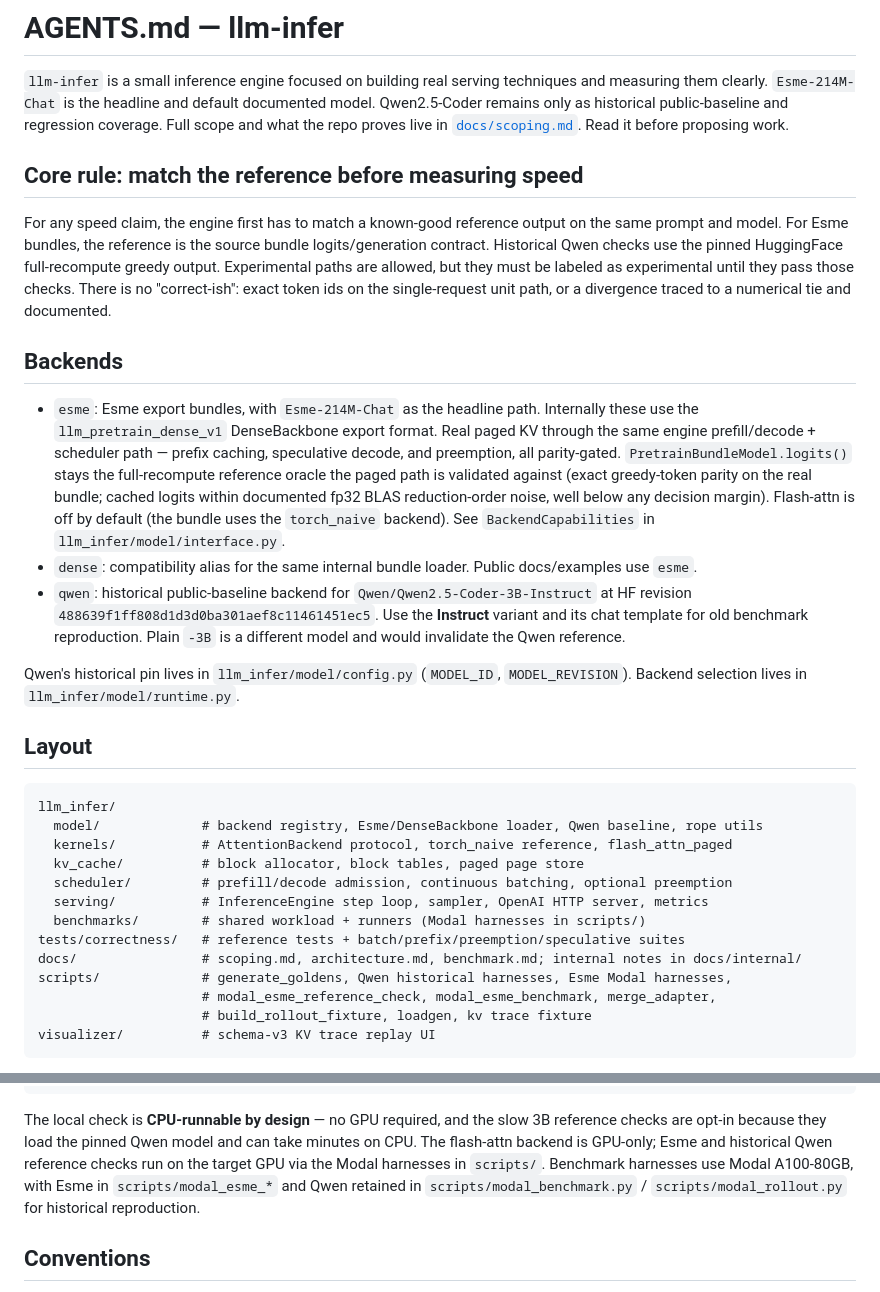
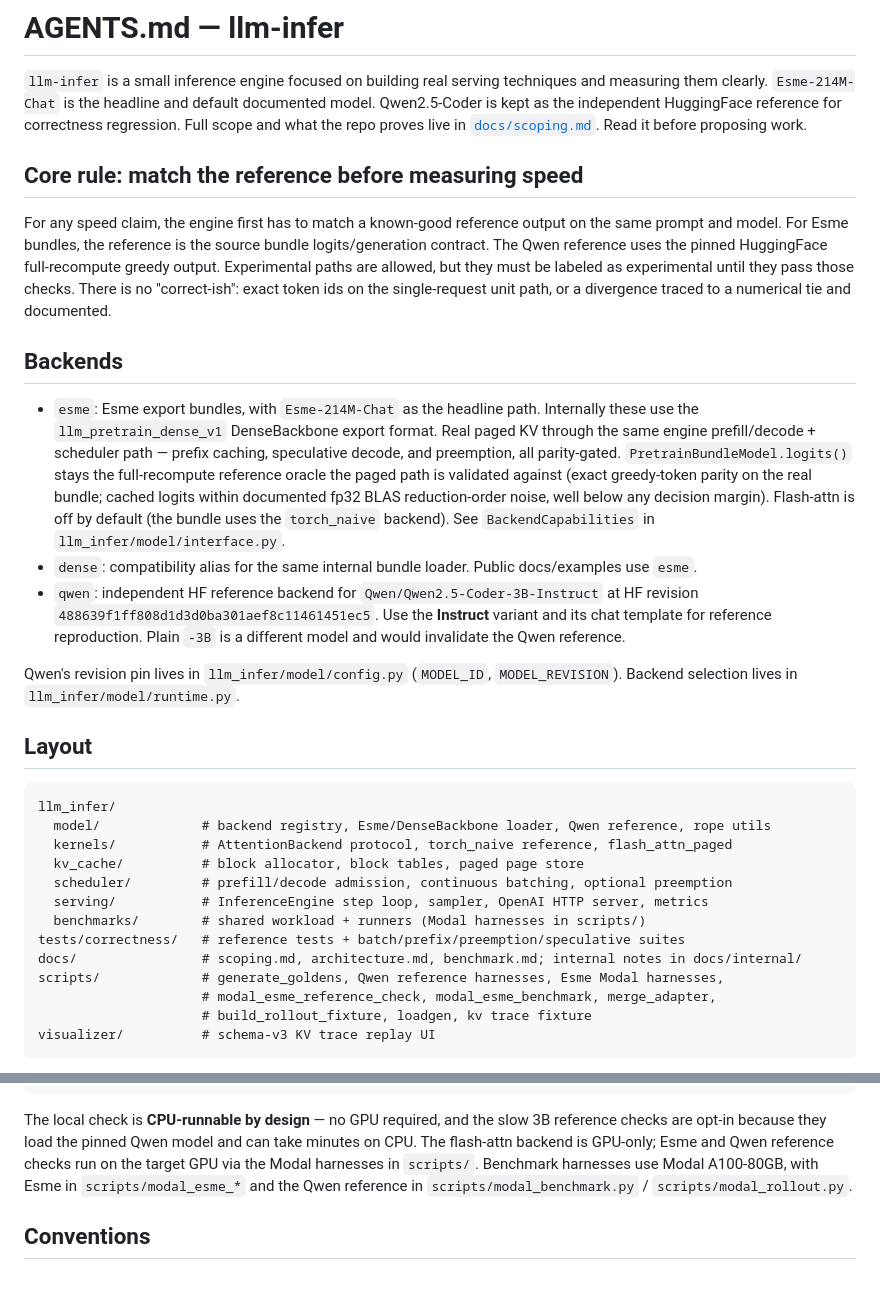
Before and after one commit to adamthuvesen/llm-infer, a Markdown page: AGENTS.md, 2 parts joined by grey strips. Drawn GitHub-style.

Commit message:
docs(agents): match README/scoping — Qwen as independent reference, not 'historical baseline'

````diff
--- a/AGENTS.md
+++ b/AGENTS.md
@@ -2,15 +2,15 @@
 
 `llm-infer` is a small inference engine focused on building real serving techniques
 and measuring them clearly. `Esme-214M-Chat` is the headline and default documented
-model. Qwen2.5-Coder remains only as historical public-baseline and regression
-coverage. Full scope and what the repo proves live in
+model. Qwen2.5-Coder is kept as the independent HuggingFace reference for
+correctness regression. Full scope and what the repo proves live in
 [`docs/scoping.md`](docs/scoping.md). Read it before proposing work.
 
 ## Core rule: match the reference before measuring speed
 
 For any speed claim, the engine first has to match a known-good reference output on
 the same prompt and model. For Esme bundles, the reference is the source bundle
-logits/generation contract. Historical Qwen checks use the pinned HuggingFace
+logits/generation contract. The Qwen reference uses the pinned HuggingFace
 full-recompute greedy output. Experimental paths are allowed, but they must be
 labeled as experimental until they pass those checks. There is no "correct-ish":
 exact token ids on the single-request unit path, or a divergence traced to a
@@ -28,19 +28,19 @@ numerical tie and documented.
   `llm_infer/model/interface.py`.
 - `dense`: compatibility alias for the same internal bundle loader. Public docs/examples
   use `esme`.
-- `qwen`: historical public-baseline backend for `Qwen/Qwen2.5-Coder-3B-Instruct` at HF revision
+- `qwen`: independent HF reference backend for `Qwen/Qwen2.5-Coder-3B-Instruct` at HF revision
   `488639f1ff808d1d3d0ba301aef8c11461451ec5`. Use the **Instruct** variant and its
-  chat template for old benchmark reproduction. Plain `-3B` is a different model and would
+  chat template for reference reproduction. Plain `-3B` is a different model and would
   invalidate the Qwen reference.
 
-Qwen's historical pin lives in `llm_infer/model/config.py` (`MODEL_ID`, `MODEL_REVISION`).
+Qwen's revision pin lives in `llm_infer/model/config.py` (`MODEL_ID`, `MODEL_REVISION`).
 Backend selection lives in `llm_infer/model/runtime.py`.
 
 ## Layout
 
 ```
 llm_infer/
-  model/             # backend registry, Esme/DenseBackbone loader, Qwen baseline, rope utils
+  model/             # backend registry, Esme/DenseBackbone loader, Qwen reference, rope utils
   kernels/           # AttentionBackend protocol, torch_naive reference, flash_attn_paged
   kv_cache/          # block allocator, block tables, paged page store
   scheduler/         # prefill/decode admission, continuous batching, optional preemption
@@ -48,7 +48,7 @@ llm_infer/
   benchmarks/        # shared workload + runners (Modal harnesses in scripts/)
 tests/correctness/   # reference tests + batch/prefix/preemption/speculative suites
 docs/                # scoping.md, architecture.md, benchmark.md; internal notes in docs/internal/
-scripts/             # generate_goldens, Qwen historical harnesses, Esme Modal harnesses,
+scripts/             # generate_goldens, Qwen reference harnesses, Esme Modal harnesses,
                      # modal_esme_reference_check, modal_esme_benchmark, merge_adapter,
                      # build_rollout_fixture, loadgen, kv trace fixture
 visualizer/          # schema-v3 KV trace replay UI
@@ -80,10 +80,10 @@ uv run pytest tests/correctness -q -m slow  # opt-in 3B CPU reference check
 
 The local check is **CPU-runnable by design** — no GPU required, and the slow 3B
 reference checks are opt-in because they load the pinned Qwen model and can take minutes on CPU.
-The flash-attn backend is GPU-only; Esme and historical Qwen reference checks run on the target
+The flash-attn backend is GPU-only; Esme and Qwen reference checks run on the target
 GPU via the Modal harnesses in `scripts/`. Benchmark harnesses use Modal A100-80GB, with
-Esme in `scripts/modal_esme_*` and Qwen retained in `scripts/modal_benchmark.py` /
-`scripts/modal_rollout.py` for historical reproduction.
+Esme in `scripts/modal_esme_*` and the Qwen reference in `scripts/modal_benchmark.py` /
+`scripts/modal_rollout.py`.
 
 ## Conventions
 
````
